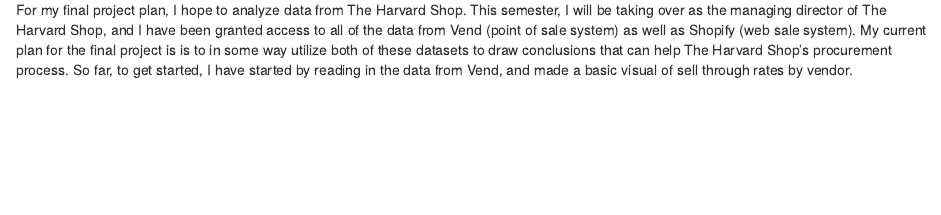
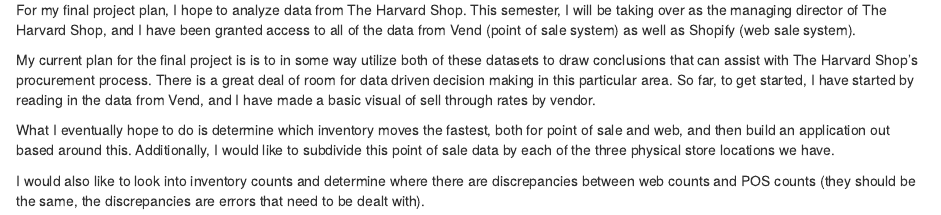
Before and after one commit to romnn13/Final-Project, an R Markdown document (Milestone 3.Rmd): the page in a window 1100 px wide, from 620 px down. Rendered offline with R 4.5, knitr and Pandoc, with nearby package versions; column names are cleaned by a stand-in for the janitor package.

Commit message:
Updated description

````diff
--- a/Milestone 3.Rmd
+++ b/Milestone 3.Rmd
@@ -26,4 +26,10 @@
 
 ```
 
-For my final project plan, I hope to analyze data from The Harvard Shop. This semester, I will be taking over as the managing director of The Harvard Shop, and I have been granted access to all of the data from Vend (point of sale system) as well as Shopify (web sale system). My current plan for the final project is is to in some way utilize both of these datasets to draw conclusions that can help The Harvard Shop's procurement process. So far, to get started, I have started by reading in the data from Vend, and made a basic visual of sell through rates by vendor.
+For my final project plan, I hope to analyze data from The Harvard Shop. This semester, I will be taking over as the managing director of The Harvard Shop, and I have been granted access to all of the data from Vend (point of sale system) as well as Shopify (web sale system).
+
+My current plan for the final project is is to in some way utilize both of these datasets to draw conclusions that can assist with The Harvard Shop's procurement process. There is a great deal of room for data driven decision making in this particular area.  So far, to get started, I have started by reading in the data from Vend, and I have made a basic visual of sell through rates by vendor.
+
+What I eventually hope to do is determine which inventory moves the fastest, both for point of sale and web, and then build an application out based around this. Additionally, I would like to subdivide this point of sale data by each of the three physical store locations we have.
+
+I would also like to look into inventory counts and determine where there are discrepancies between web counts and POS counts (they should be the same, the discrepancies are errors that need to be dealt with).
````
Also changed, not shown: Milestone-3.html.
